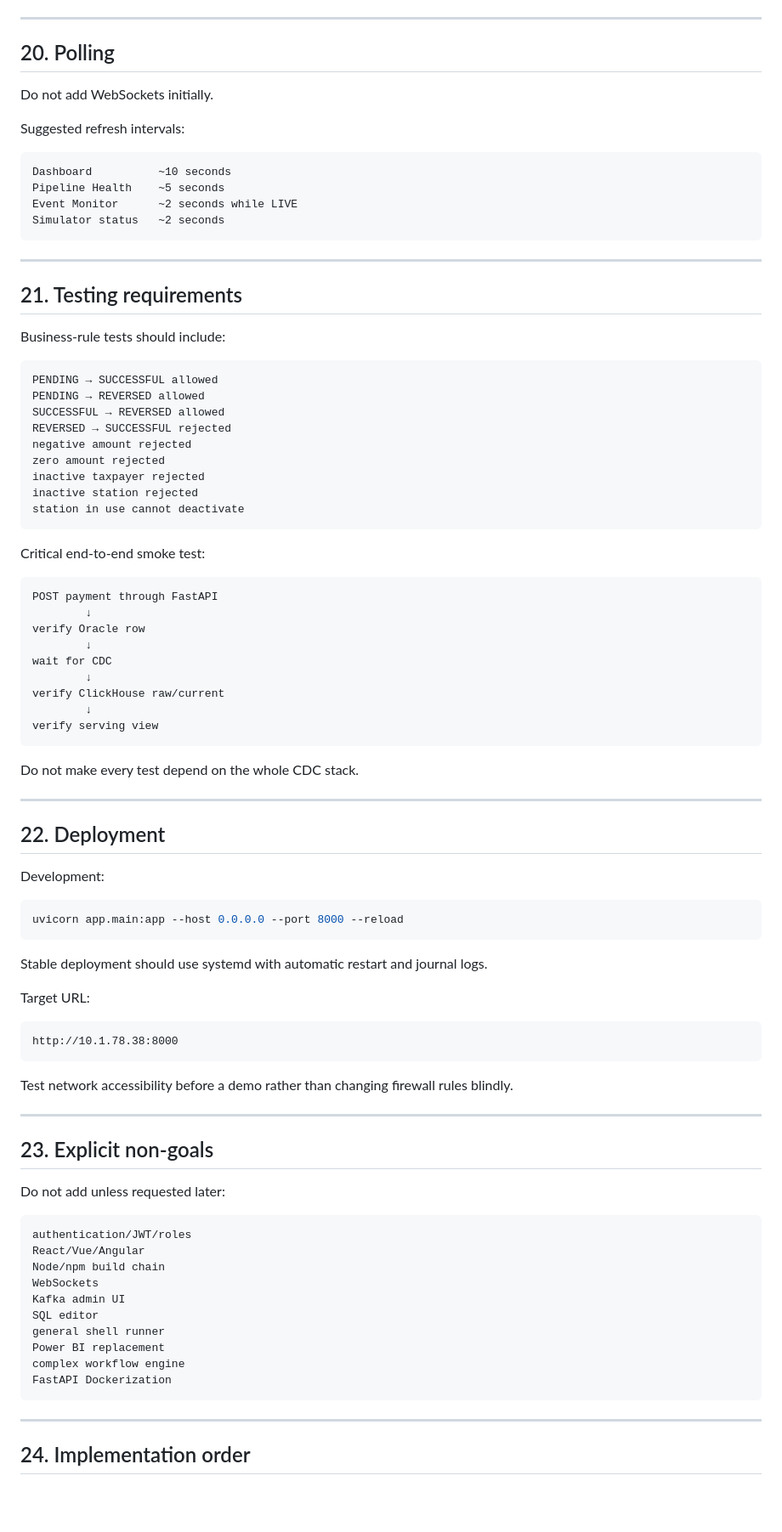
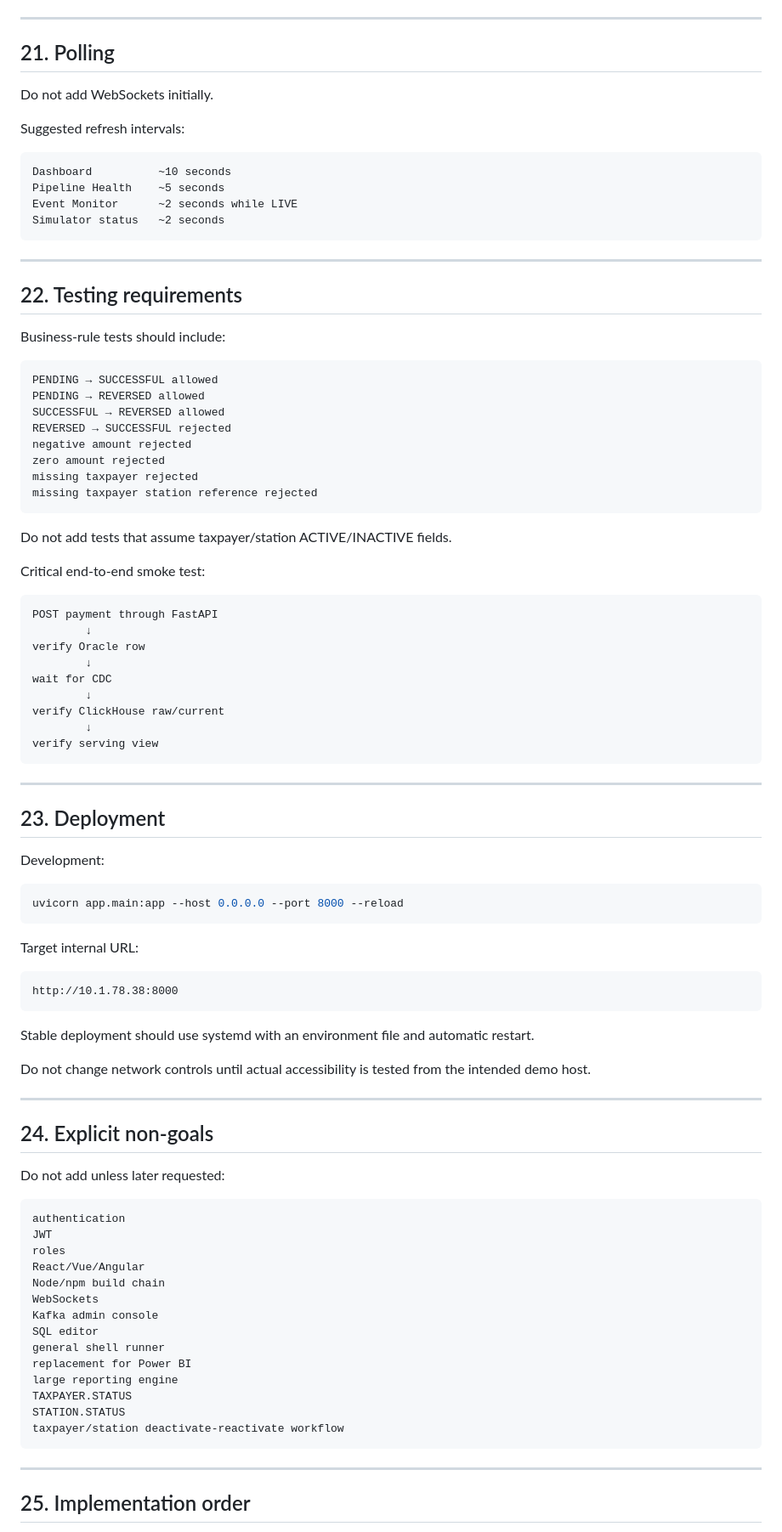
Before and after one commit to Kasuletrevor/clickhouse_poc, a Markdown page: docs/cdc_internal_transaction_app_design_spec.md, the part around one of its changes. Shown at 85% size. Rendered like a GitHub page; blank space fills up the shorter version.

````diff
--- a/docs/cdc_internal_transaction_app_design_spec.md
+++ b/docs/cdc_internal_transaction_app_design_spec.md
@@ -819,7 +878,7 @@ Even without authentication:
 
 ---
 
-## 20. Polling
+## 21. Polling
 
 Do not add WebSockets initially.
 
@@ -834,7 +893,7 @@ Simulator status   ~2 seconds
 
 ---
 
-## 21. Testing requirements
+## 22. Testing requirements
 
 Business-rule tests should include:
 
@@ -845,10 +904,11 @@ SUCCESSFUL → REVERSED allowed
 REVERSED → SUCCESSFUL rejected
 negative amount rejected
 zero amount rejected
-inactive taxpayer rejected
-inactive station rejected
-station in use cannot deactivate
+missing taxpayer rejected
+missing taxpayer station reference rejected
 ```
+
+Do not add tests that assume taxpayer/station ACTIVE/INACTIVE fields.
 
 Critical end-to-end smoke test:
 
@@ -864,11 +924,9 @@ verify ClickHouse raw/current
 verify serving view
 ```
 
-Do not make every test depend on the whole CDC stack.
-
 ---
 
-## 22. Deployment
+## 23. Deployment
 
 Development:
 
@@ -876,36 +934,40 @@ Development:
 uvicorn app.main:app --host 0.0.0.0 --port 8000 --reload
 ```
 
-Stable deployment should use systemd with automatic restart and journal logs.
-
-Target URL:
+Target internal URL:
 
 ```text
 http://10.1.78.38:8000
 ```
 
-Test network accessibility before a demo rather than changing firewall rules blindly.
+Stable deployment should use systemd with an environment file and automatic restart.
+
+Do not change network controls until actual accessibility is tested from the intended demo host.
 
 ---
 
-## 23. Explicit non-goals
+## 24. Explicit non-goals
 
-Do not add unless requested later:
+Do not add unless later requested:
 
 ```text
-authentication/JWT/roles
+authentication
+JWT
+roles
 React/Vue/Angular
 Node/npm build chain
 WebSockets
-Kafka admin UI
+Kafka admin console
 SQL editor
 general shell runner
-Power BI replacement
-complex workflow engine
-FastAPI Dockerization
+replacement for Power BI
+large reporting engine
+TAXPAYER.STATUS
+STATION.STATUS
+taxpayer/station deactivate-reactivate workflow
 ```
 
 ---
 
-## 24. Implementation order
+## 25. Implementation order
 
````
Also changed, not shown: other parts of docs/cdc_internal_transaction_app_design_spec.md (+179 -113 lines).
